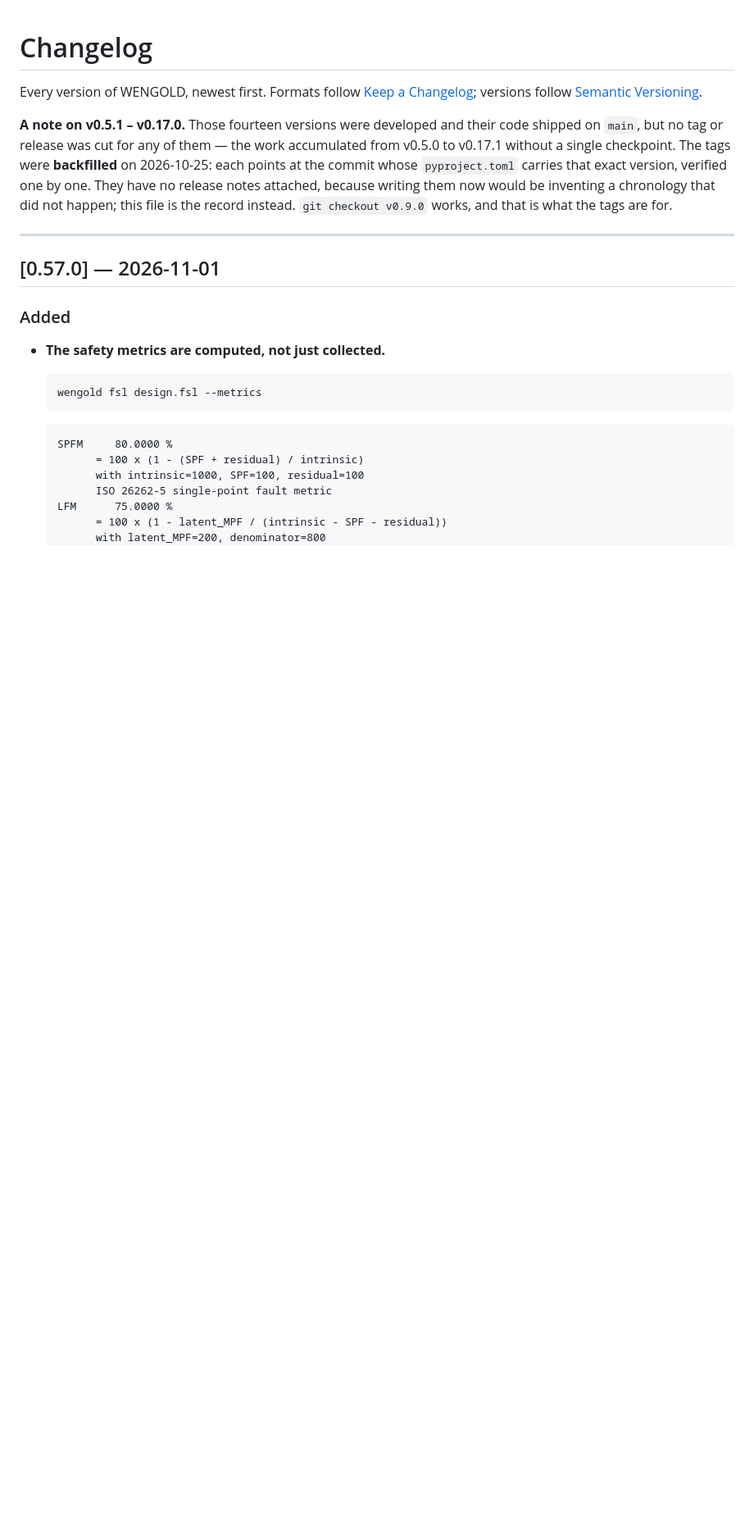
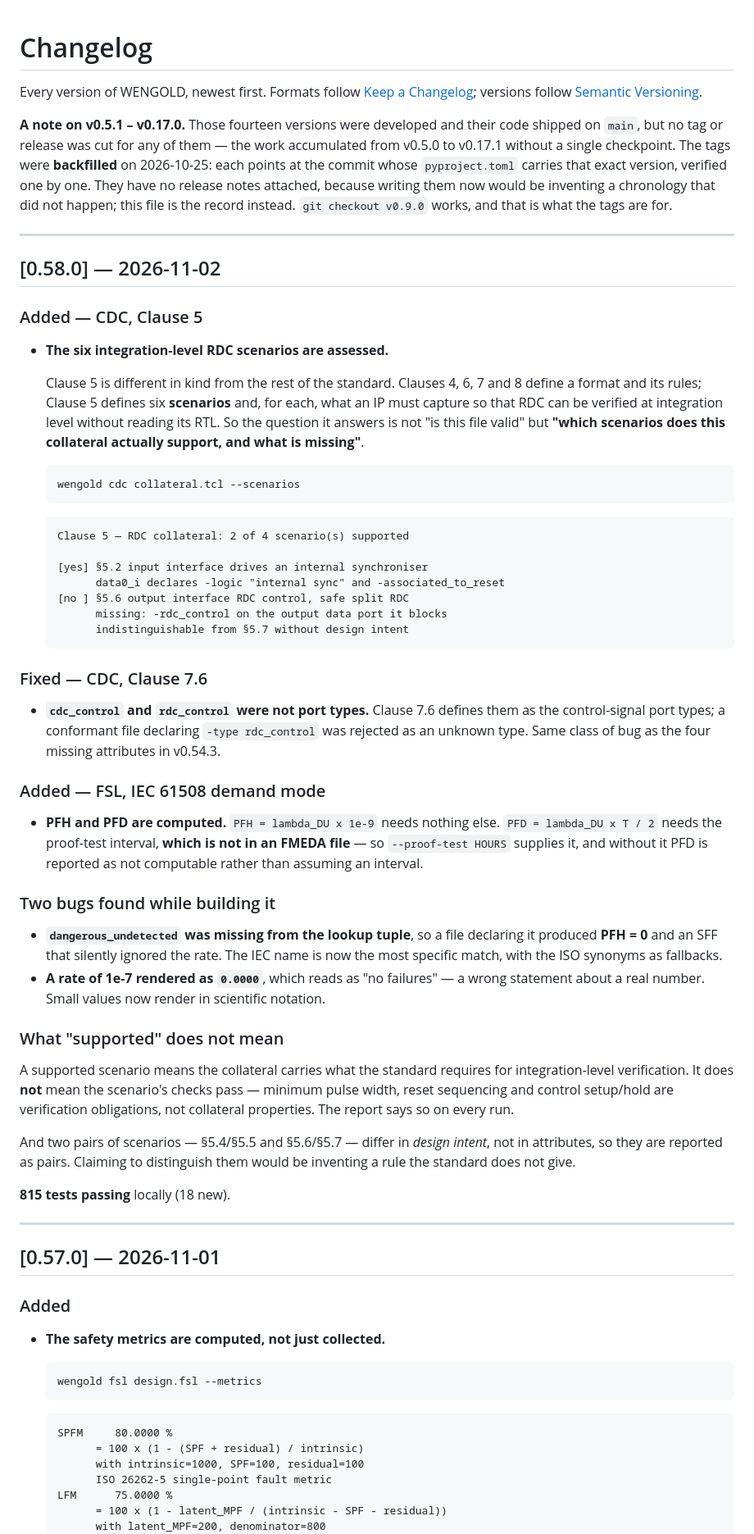
Before and after one commit to thejas235689/wengold, a Markdown page: CHANGELOG.md, the part around one of its changes. Shown at 82% size. Rendered like a GitHub page; blank space fills up the shorter version.

Commit message:
CHANGELOG: 0.58.0 full CDC Clause 5 and IEC metrics

````diff
--- a/CHANGELOG.md
+++ b/CHANGELOG.md
@@ -11,6 +11,64 @@ carries that exact version, verified one by one. They have no release notes
 attached, because writing them now would be inventing a chronology that did not
 happen; this file is the record instead. `git checkout v0.9.0` works, and that is
 what the tags are for.
+
+---
+
+## [0.58.0] — 2026-11-02
+
+### Added — CDC, Clause 5
+- **The six integration-level RDC scenarios are assessed.**
+
+  Clause 5 is different in kind from the rest of the standard. Clauses 4, 6, 7 and 8
+  define a format and its rules; Clause 5 defines six **scenarios** and, for each,
+  what an IP must capture so that RDC can be verified at integration level without
+  reading its RTL. So the question it answers is not "is this file valid" but
+  **"which scenarios does this collateral actually support, and what is missing"**.
+
+  ```sh
+  wengold cdc collateral.tcl --scenarios
+  ```
+
+  ```
+  Clause 5 — RDC collateral: 2 of 4 scenario(s) supported
+
+  [yes] §5.2 input interface drives an internal synchroniser
+        data0_i declares -logic "internal sync" and -associated_to_reset
+  [no ] §5.6 output interface RDC control, safe split RDC
+        missing: -rdc_control on the output data port it blocks
+        indistinguishable from §5.7 without design intent
+  ```
+
+### Fixed — CDC, Clause 7.6
+- **`cdc_control` and `rdc_control` were not port types.** Clause 7.6 defines them
+  as the control-signal port types; a conformant file declaring `-type rdc_control`
+  was rejected as an unknown type. Same class of bug as the four missing attributes
+  in v0.54.3.
+
+### Added — FSL, IEC 61508 demand mode
+- **PFH and PFD are computed.** `PFH = lambda_DU x 1e-9` needs nothing else.
+  `PFD = lambda_DU x T / 2` needs the proof-test interval, **which is not in an
+  FMEDA file** — so `--proof-test HOURS` supplies it, and without it PFD is reported
+  as not computable rather than assuming an interval.
+
+### Two bugs found while building it
+- **`dangerous_undetected` was missing from the lookup tuple**, so a file declaring
+  it produced **PFH = 0** and an SFF that silently ignored the rate. The IEC name is
+  now the most specific match, with the ISO synonyms as fallbacks.
+- **A rate of 1e-7 rendered as `0.0000`**, which reads as "no failures" — a wrong
+  statement about a real number. Small values now render in scientific notation.
+
+### What "supported" does not mean
+A supported scenario means the collateral carries what the standard requires for
+integration-level verification. It does **not** mean the scenario's checks pass —
+minimum pulse width, reset sequencing and control setup/hold are verification
+obligations, not collateral properties. The report says so on every run.
+
+And two pairs of scenarios — §5.4/§5.5 and §5.6/§5.7 — differ in *design intent*, not
+in attributes, so they are reported as pairs. Claiming to distinguish them would be
+inventing a rule the standard does not give.
+
+**815 tests passing** locally (18 new).
 
 ---
 
````
Also changed, not shown: other parts of CHANGELOG.md (+1 -10 lines).
